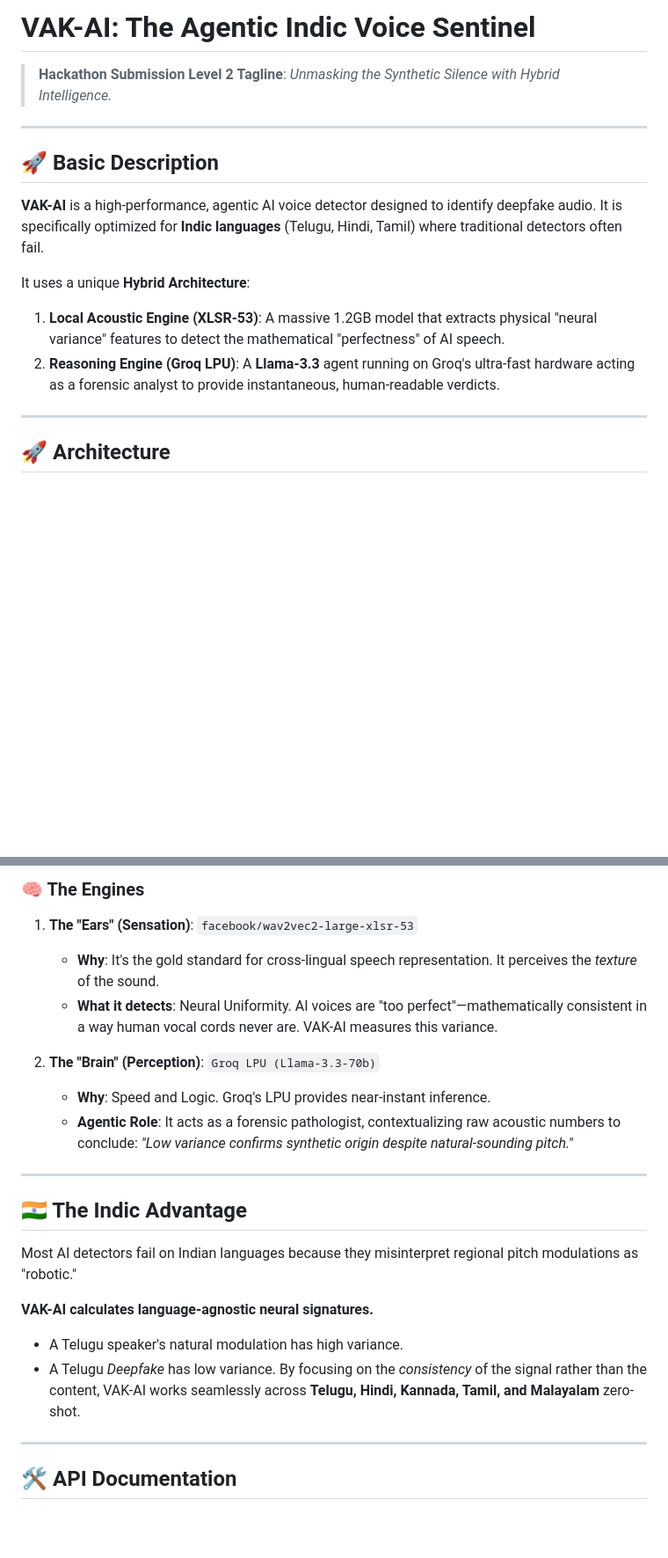
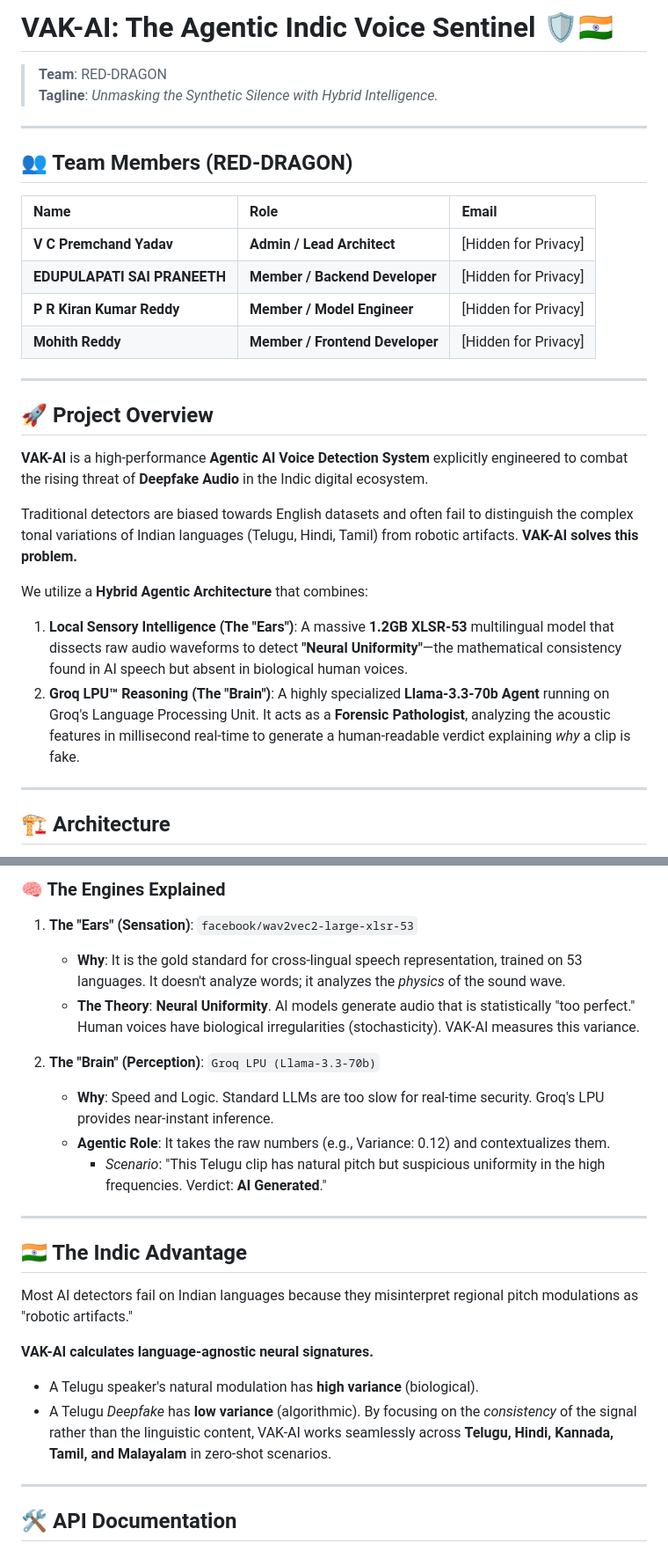
Before and after one commit to Premchandyadav369/VAKAI, a Markdown page: README.md, 2 parts joined by grey strips. Shown at 88% size. Drawn GitHub-style; blank space fills up the shorter version.

Commit message:
Update README with Team RED-DRAGON details and enhanced docs

```diff
--- a/README.md
+++ b/README.md
@@ -1,16 +1,33 @@
-# VAK-AI: The Agentic Indic Voice Sentinel
+# VAK-AI: The Agentic Indic Voice Sentinel 🛡️🇮🇳
 
-> **Hackathon Submission Level 2**
+> **Team**: RED-DRAGON
 > **Tagline**: *Unmasking the Synthetic Silence with Hybrid Intelligence.*
 
 ---
 
-## 🚀 Basic Description
-**VAK-AI** is a high-performance, agentic AI voice detector designed to identify deepfake audio. It is specifically optimized for **Indic languages** (Telugu, Hindi, Tamil) where traditional detectors often fail.
+## 👥 Team Members (RED-DRAGON)
 
-It uses a unique **Hybrid Architecture**:
-1.  **Local Acoustic Engine (XLSR-53)**: A massive 1.2GB model that extracts physical "neural variance" features to detect the mathematical "perfectness" of AI speech.
-2.  **Reasoning Engine (Groq LPU)**: A **Llama-3.3** agent running on Groq's ultra-fast hardware acting as a forensic analyst to provide instantaneous, human-readable verdicts.
+| Name | Role | Email |
+| :--- | :--- | :--- |
+| **V C Premchand Yadav** | **Admin / Lead Architect** | [Hidden for Privacy] |
+| **EDUPULAPATI SAI PRANEETH** | **Member / Backend Developer** | [Hidden for Privacy] |
+| **P R Kiran Kumar Reddy** | **Member / Model Engineer** | [Hidden for Privacy] |
+| **Mohith Reddy** | **Member / Frontend Developer** | [Hidden for Privacy] |
+
 
 ---
-## 🚀 Architecture
+
+## 🚀 Project Overview
+
+**VAK-AI** is a high-performance **Agentic AI Voice Detection System** explicitly engineered to combat the rising threat of **Deepfake Audio** in the Indic digital ecosystem.
+
+Traditional detectors are biased towards English datasets and often fail to distinguish the complex tonal variations of Indian languages (Telugu, Hindi, Tamil) from robotic artifacts. **VAK-AI solves this problem.**
+
+We utilize a **Hybrid Agentic Architecture** that combines:
+1.  **Local Sensory Intelligence (The "Ears")**: A massive **1.2GB XLSR-53** multilingual model that dissects raw audio waveforms to detect **"Neural Uniformity"**—the mathematical consistency found in AI speech but absent in biological human voices.
+2.  **Groq LPU™ Reasoning (The "Brain")**: A highly specialized **Llama-3.3-70b Agent** running on Groq's Language Processing Unit. It acts as a **Forensic Pathologist**, analyzing the acoustic features in millisecond real-time to generate a human-readable verdict explaining *why* a clip is fake.
+
+---
+
+## 🏗️ Architecture
+
@@ -34,24 +55,24 @@ graph TD
 
-
-### 🧠 The Engines
+### 🧠 The Engines Explained
 1.  **The "Ears" (Sensation)**: `facebook/wav2vec2-large-xlsr-53`
-    *   **Why**: It's the gold standard for cross-lingual speech representation. It perceives the *texture* of the sound.
-    *   **What it detects**: Neural Uniformity. AI voices are "too perfect"—mathematically consistent in a way human vocal cords never are. VAK-AI measures this variance.
+    *   **Why**: It is the gold standard for cross-lingual speech representation, trained on 53 languages. It doesn't analyze words; it analyzes the *physics* of the sound wave.
+    *   **The Theory**: **Neural Uniformity**. AI models generate audio that is statistically "too perfect." Human voices have biological irregularities (stochasticity). VAK-AI measures this variance.
 
 2.  **The "Brain" (Perception)**: `Groq LPU (Llama-3.3-70b)`
-    *   **Why**: Speed and Logic. Groq's LPU provides near-instant inference.
-    *   **Agentic Role**: It acts as a forensic pathologist, contextualizing raw acoustic numbers to conclude: *"Low variance confirms synthetic origin despite natural-sounding pitch."*
+    *   **Why**: Speed and Logic. Standard LLMs are too slow for real-time security. Groq's LPU provides near-instant inference.
+    *   **Agentic Role**: It takes the raw numbers (e.g., Variance: 0.12) and contextualizes them.
+        *   *Scenario*: "This Telugu clip has natural pitch but suspicious uniformity in the high frequencies. Verdict: **AI Generated**."
 
 ---
 
 ## 🇮🇳 The Indic Advantage
 
-Most AI detectors fail on Indian languages because they misinterpret regional pitch modulations as "robotic."
+Most AI detectors fail on Indian languages because they misinterpret regional pitch modulations as "robotic artifacts."
 
 **VAK-AI calculates language-agnostic neural signatures.**
-*   A Telugu speaker's natural modulation has high variance.
-*   A Telugu *Deepfake* has low variance.
-By focusing on the *consistency* of the signal rather than the content, VAK-AI works seamlessly across **Telugu, Hindi, Kannada, Tamil, and Malayalam** zero-shot.
+*   A Telugu speaker's natural modulation has **high variance** (biological).
+*   A Telugu *Deepfake* has **low variance** (algorithmic).
+By focusing on the *consistency* of the signal rather than the linguistic content, VAK-AI works seamlessly across **Telugu, Hindi, Kannada, Tamil, and Malayalam** in zero-shot scenarios.
 
 ---
 
```
Also changed, not shown: other parts of README.md (+9 -5 lines).
